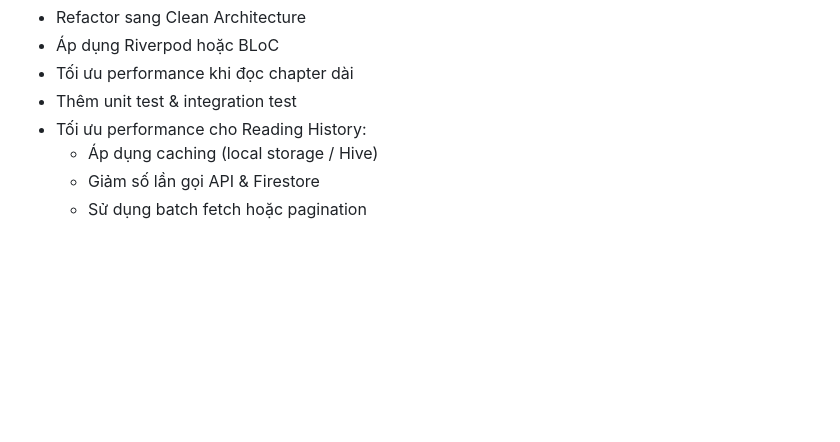
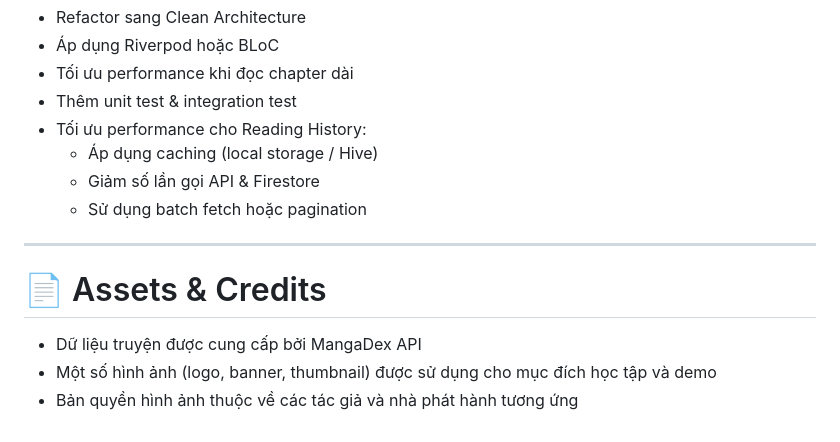
Before and after one commit to hoshino959/ComicApp, a Markdown page: README.md, the part around the change. Drawn GitHub-style; blank space fills up the shorter version.

```diff
--- a/README.md
+++ b/README.md
@@ -430,3 +430,11 @@ flutter run
   - Áp dụng caching (local storage / Hive)
   - Giảm số lần gọi API & Firestore
   - Sử dụng batch fetch hoặc pagination
+
+---
+
+# 📄 Assets & Credits
+
+- Dữ liệu truyện được cung cấp bởi MangaDex API
+- Một số hình ảnh (logo, banner, thumbnail) được sử dụng cho mục đích học tập và demo
+- Bản quyền hình ảnh thuộc về các tác giả và nhà phát hành tương ứng
```
